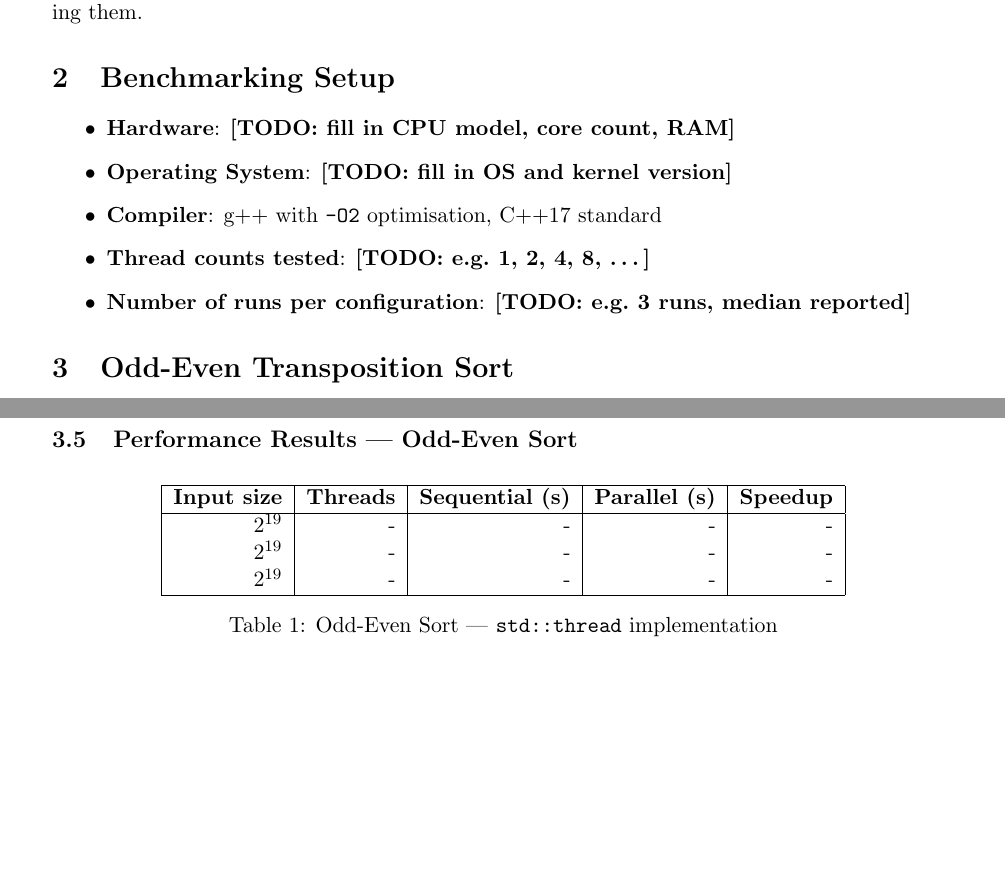
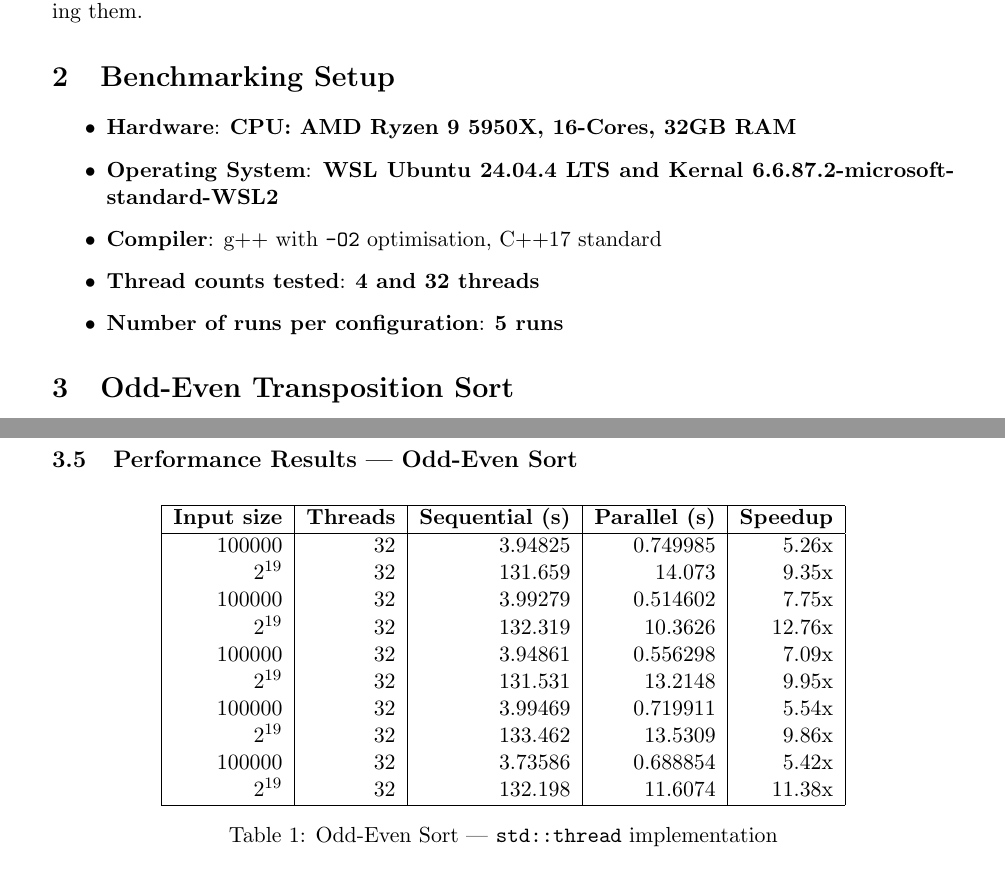
Before and after one commit to sb224sc-HT22-VT27/4dt906, a LaTeX paper (a1/report.tex): two parts of pages 2 and 3 of 6, joined at a grey line, cut so that both start at the same text, the shorter picture padded with empty space. Compiled offline with pdfLaTeX.

Commit message:
docs: Updated report.tex

```diff
--- a/a1/report.tex
+++ b/a1/report.tex
@@ -66,11 +65,11 @@ these references without modifying them.
 \section{Benchmarking Setup}
 
 \begin{itemize}
-    \item \textbf{Hardware}: \textbf{[TODO: fill in CPU model, core count, RAM]}
-    \item \textbf{Operating System}: \textbf{[TODO: fill in OS and kernel version]}
+    \item \textbf{Hardware}: \textbf{CPU: AMD Ryzen 9 5950X, 16-Cores, 32GB RAM}
+    \item \textbf{Operating System}: \textbf{WSL Ubuntu 24.04.4 LTS and Kernal 6.6.87.2-microsoft-standard-WSL2}
     \item \textbf{Compiler}: g++ with \texttt{-O2} optimisation, C++17 standard
-    \item \textbf{Thread counts tested}: \textbf{[TODO: e.g.\ 1, 2, 4, 8, \ldots]}
-    \item \textbf{Number of runs per configuration}: \textbf{[TODO: e.g.\ 3 runs, median reported]}
+    \item \textbf{Thread counts tested}: \textbf{4 and 32 threads}
+    \item \textbf{Number of runs per configuration}: \textbf{5 runs}
 \end{itemize}
 
 \section{Odd-Even Transposition Sort}
@@ -145,9 +144,16 @@ The default input size is $2^{19} = 524\,288$ elements; additional sizes were al
 \hline
 \textbf{Input size} & \textbf{Threads} & \textbf{Sequential (s)} & \textbf{Parallel (s)} & \textbf{Speedup} \\
 \hline
-$2^{19}$ & - & - & - & - \\
-$2^{19}$ & - & - & - & - \\
-$2^{19}$ & - & - & - & - \\
+$100000$ & 32 & 3.94825 & 0.749985 & 5.26x \\
+$2^{19}$ & 32 & 131.659 & 14.073 & 9.35x \\
+$100000$ & 32 & 3.99279 & 0.514602 & 7.75x \\
+$2^{19}$ & 32 & 132.319 & 10.3626 & 12.76x \\
+$100000$ & 32 & 3.94861 & 0.556298 & 7.09x \\
+$2^{19}$ & 32 & 131.531 & 13.2148 & 9.95x \\
+$100000$ & 32 & 3.99469 & 0.719911 & 5.54x \\
+$2^{19}$ & 32 & 133.462 & 13.5309 & 9.86x \\
+$100000$ & 32 & 3.73586 & 0.688854 & 5.42x \\
+$2^{19}$ & 32 & 132.198 & 11.6074 & 11.38x \\
 \hline
 \end{tabular}
 \caption{Odd-Even Sort --- \texttt{std::thread} implementation}
```
Also changed, not shown: a1/report.tex (42 more changed lines), 1 other file.
